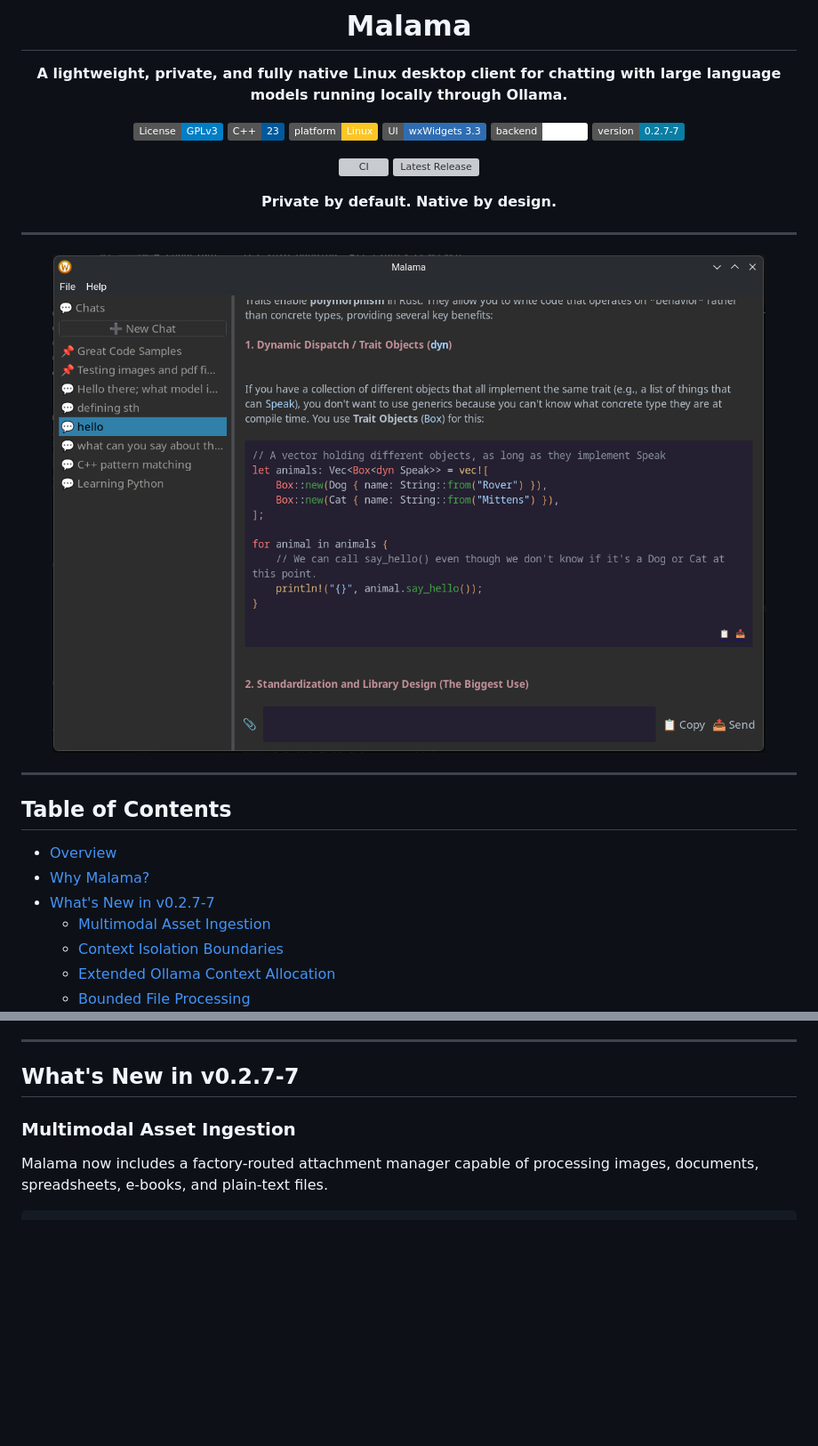
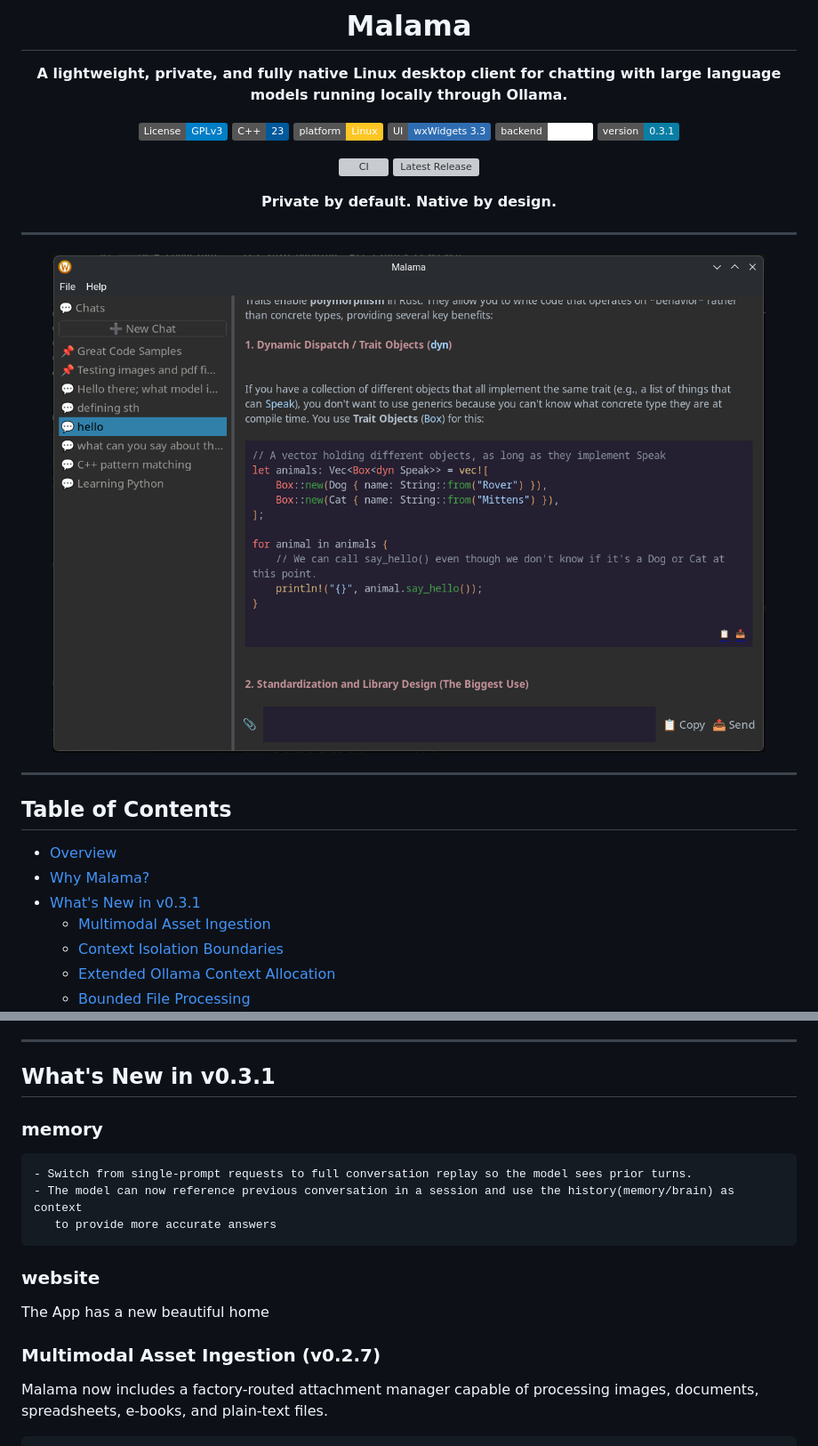
Before and after one commit to Magpiny/malama, a Markdown page: README.md, 2 parts joined by grey strips. Shown at 89% size. Drawn GitHub-style; badges without logos; blank space fills up the shorter version; grey boxes are pictures that could not be loaded.

```diff
--- a/README.md
+++ b/README.md
@@ -11,7 +11,7 @@
 [![Platform: Linux](https://img.shields.io/badge/platform-Linux-FCC624.svg?logo=linux&logoColor=black)](#build-requirements)
 [![wxWidgets](https://img.shields.io/badge/UI-wxWidgets%203.3-2F6DB2.svg)](https://www.wxwidgets.org/)
 [![Ollama](https://img.shields.io/badge/backend-Ollama-white.svg?logo=ollama&logoColor=black)](https://ollama.com/)
-[![Version](https://img.shields.io/badge/version-0.2.7--7-0A7EA4.svg)](https://github.com/Magpiny/malama/releases)
+[![Version](https://img.shields.io/badge/version-0.3.1-0A7EA4.svg)](https://github.com/Magpiny/malama/releases)
 
 [![CI](https://github.com/Magpiny/malama/actions/workflows/ci_cd.yml/badge.svg)](https://github.com/Magpiny/malama/actions/workflows/ci_cd.yml)
 [![Latest Release](https://img.shields.io/github/v/release/Magpiny/malama?display_name=tag&sort=semver)](https://github.com/Magpiny/malama/releases/latest)
@@ -32,7 +32,7 @@
 
 - [Overview](#overview)
 - [Why Malama?](#why-malama)
-- [What's New in v0.2.7-7](#whats-new-in-v027-7)
+- [What's New in v0.3.1](#whats-new-in-v0.3.1)
   - [Multimodal Asset Ingestion](#multimodal-asset-ingestion)
   - [Context Isolation Boundaries](#context-isolation-boundaries)
   - [Extended Ollama Context Allocation](#extended-ollama-context-allocation)
@@ -88,9 +88,16 @@ Many desktop AI clients are browser applications packaged as desktop programs. M
 
 ---
 
-## What's New in v0.2.7-7
+## What's New in v0.3.1
 
-### Multimodal Asset Ingestion
+### memory
+    - Switch from single-prompt requests to full conversation replay so the model sees prior turns.
+    - The model can now reference previous conversation in a session and use the history(memory/brain) as context
+       to provide more accurate answers
+### website
+   The App has a new beautiful home
+
+### Multimodal Asset Ingestion (v0.2.7)
 
 Malama now includes a factory-routed attachment manager capable of processing images, documents, spreadsheets, e-books, and plain-text files.
 
```
Also changed, not shown: other parts of README.md (+1 -1 lines).
